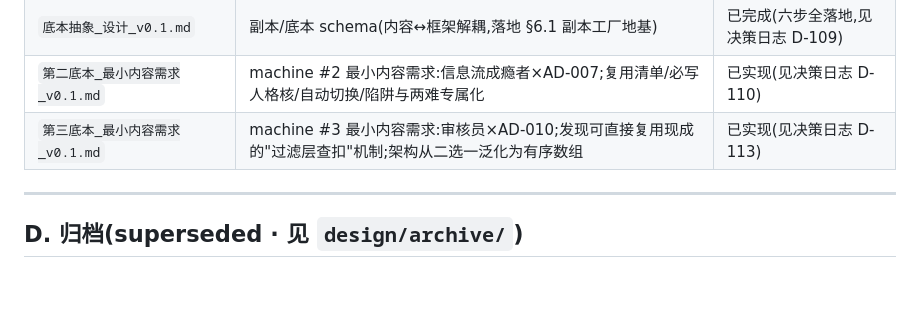
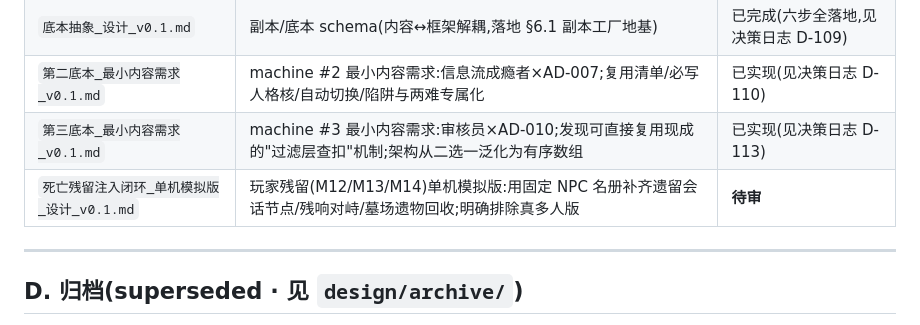
Before and after one commit to RAMBOXIE/-, a Markdown page: design/INDEX.md, the part around the change. GitHub-like rendering; blank space fills up the shorter version.

```diff
--- a/design/INDEX.md
+++ b/design/INDEX.md
@@ -63,6 +63,7 @@
 | `底本抽象_设计_v0.1.md` | 副本/底本 schema(内容↔框架解耦,落地 §6.1 副本工厂地基) | 已完成(六步全落地,见决策日志 D-109) |
 | `第二底本_最小内容需求_v0.1.md` | machine #2 最小内容需求:信息流成瘾者×AD-007;复用清单/必写人格核/自动切换/陷阱与两难专属化 | 已实现(见决策日志 D-110) |
 | `第三底本_最小内容需求_v0.1.md` | machine #3 最小内容需求:审核员×AD-010;发现可直接复用现成的"过滤层查扣"机制;架构从二选一泛化为有序数组 | 已实现(见决策日志 D-113) |
+| `死亡残留注入闭环_单机模拟版_设计_v0.1.md` | 玩家残留(M12/M13/M14)单机模拟版:用固定 NPC 名册补齐遗留会话节点/残响对峙/墓场遗物回收;明确排除真多人版 | **待审** |
 
 ---
 
```
Also changed, not shown: design/死亡残留注入闭环_单机模拟版_设计_v0.1.md (added, +150 -0 lines).
